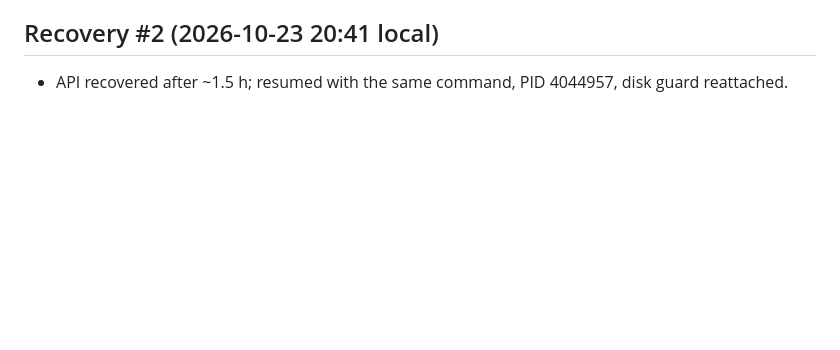
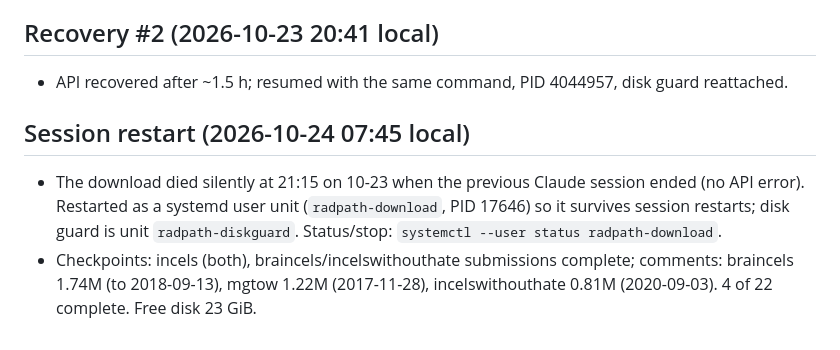
Before and after one commit to raju-sah/online-radicalization-detection, a Markdown page: PROGRESS.md, the part around the change. Rendered like a GitHub page; blank space fills up the shorter version.

Commit message:
docs: record session restart and systemd download unit
Co-Authored-By: Claude Sonnet 5.5 <noreply@anthropic.com>

```diff
--- a/PROGRESS.md
+++ b/PROGRESS.md
@@ -147,3 +147,8 @@ synthetic fixtures only; it must not read real data or write to
 ## Recovery #2 (2026-10-23 20:41 local)
 
 - API recovered after ~1.5 h; resumed with the same command, PID 4044957, disk guard reattached.
+
+## Session restart (2026-10-24 07:45 local)
+
+- The download died silently at 21:15 on 10-23 when the previous Claude session ended (no API error). Restarted as a systemd user unit (`radpath-download`, PID 17646) so it survives session restarts; disk guard is unit `radpath-diskguard`. Status/stop: `systemctl --user status radpath-download`.
+- Checkpoints: incels (both), braincels/incelswithouthate submissions complete; comments: braincels 1.74M (to 2018-09-13), mgtow 1.22M (2017-11-28), incelswithouthate 0.81M (2020-09-03). 4 of 22 complete. Free disk 23 GiB.
```
